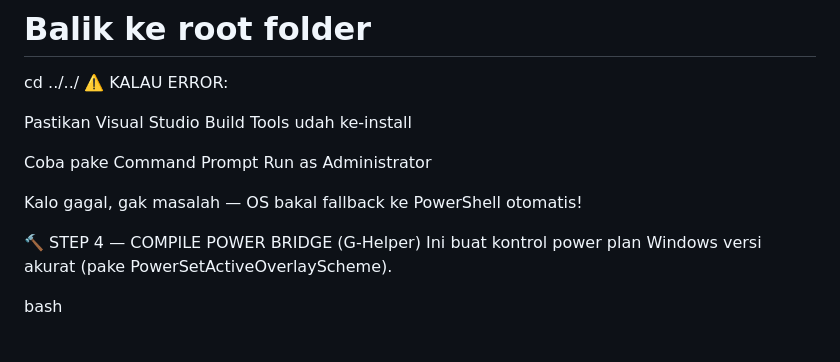
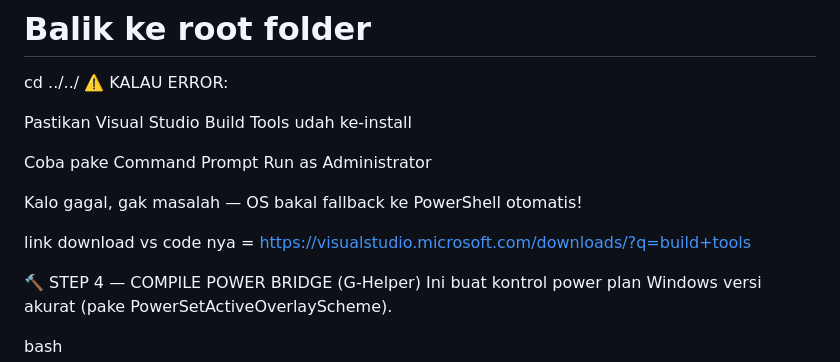
Before and after one commit to akunbuatdipinjam9-alt/akhtaros.-., a Markdown page: README.md, the part around the change. Rendered like a GitHub page; blank space fills up the shorter version.

```diff
--- a/README.md
+++ b/README.md
@@ -67,6 +67,8 @@ Pastikan Visual Studio Build Tools udah ke-install
 Coba pake Command Prompt Run as Administrator
 
 Kalo gagal, gak masalah — OS bakal fallback ke PowerShell otomatis!
+
+link download vs code nya = https://visualstudio.microsoft.com/downloads/?q=build+tools
 
 🔨 STEP 4 — COMPILE POWER BRIDGE (G-Helper)
 Ini buat kontrol power plan Windows versi akurat (pake PowerSetActiveOverlayScheme).
```
